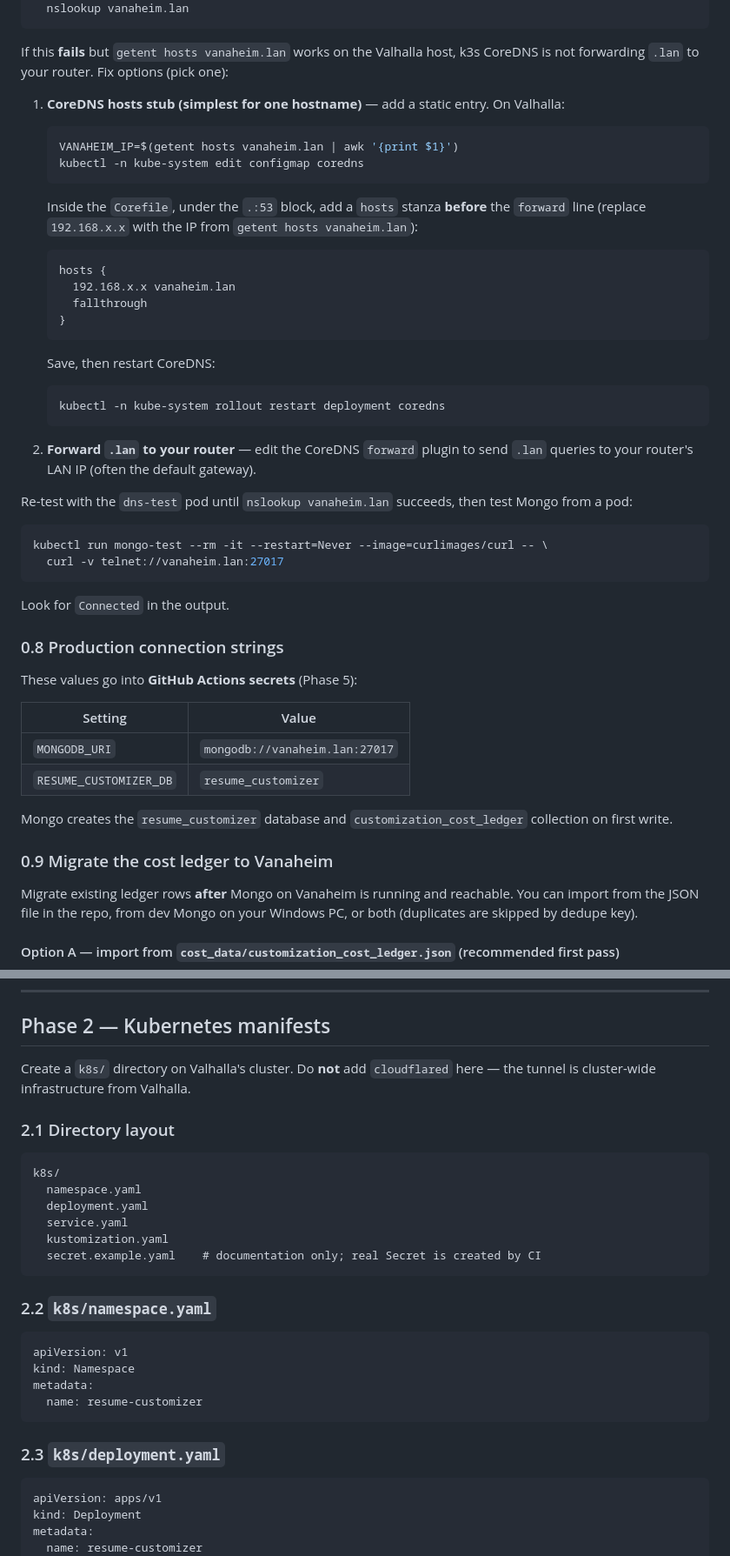
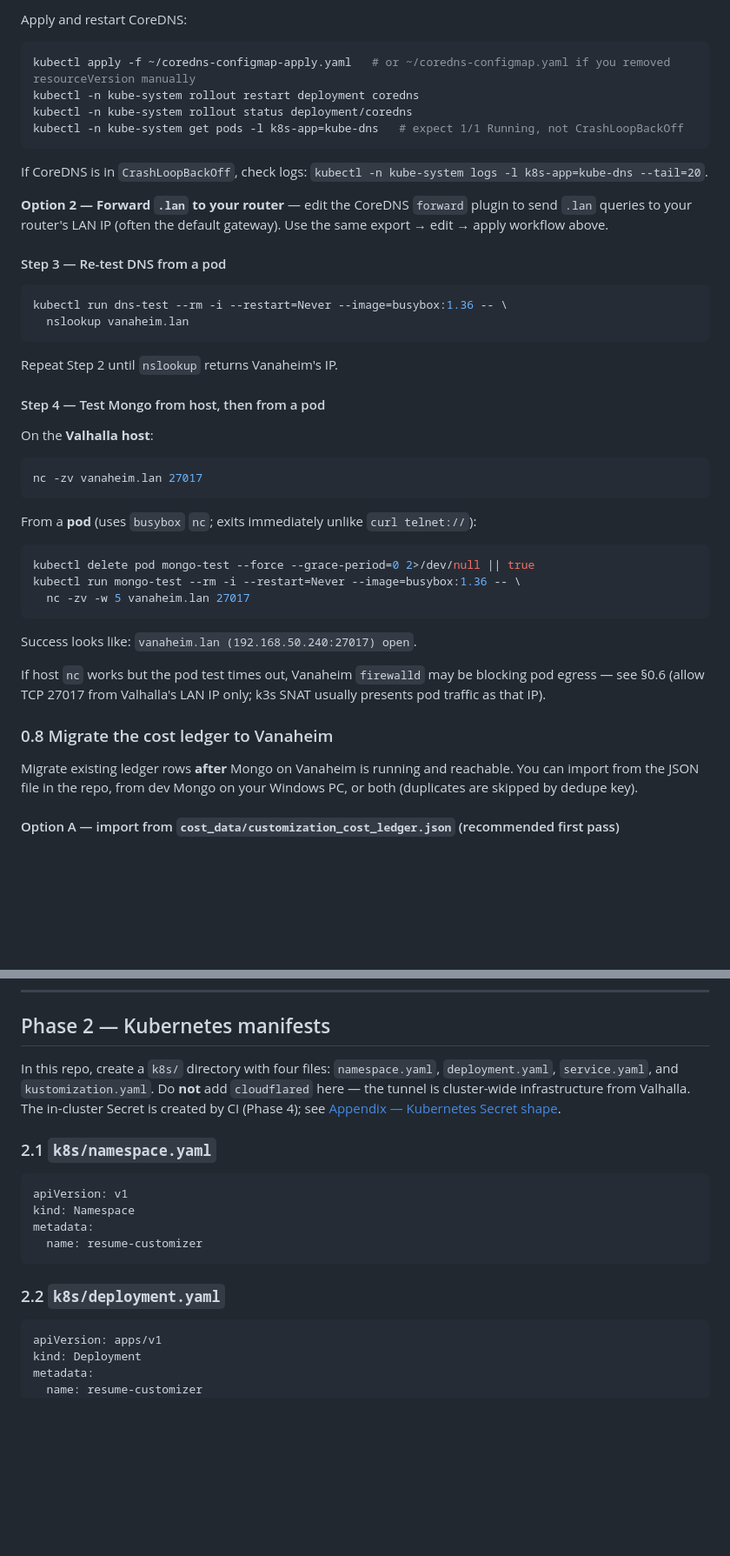
Before and after one commit to mschmidlin1/ResumeCustomizer, a Markdown page: docs/deployment.md, 2 parts joined by grey strips. Shown at 87% size. GitHub-like rendering; blank space fills up the shorter version.

````diff
--- a/docs/deployment.md
+++ b/docs/deployment.md
@@ -268,53 +336,46 @@ kubectl run dns-test --rm -it --restart=Never --image=busybox:1.36 -- \
+Apply and restart CoreDNS:
+
+```bash
+kubectl apply -f ~/coredns-configmap-apply.yaml   # or ~/coredns-configmap.yaml if you removed resourceVersion manually
+kubectl -n kube-system rollout restart deployment coredns
+kubectl -n kube-system rollout status deployment/coredns
+kubectl -n kube-system get pods -l k8s-app=kube-dns   # expect 1/1 Running, not CrashLoopBackOff
+```
+
+If CoreDNS is in `CrashLoopBackOff`, check logs: `kubectl -n kube-system logs -l k8s-app=kube-dns --tail=20`.
+
+**Option 2 — Forward `.lan` to your router** — edit the CoreDNS `forward` plugin to send `.lan` queries to your router's LAN IP (often the default gateway). Use the same export → edit → apply workflow above.
+
+#### Step 3 — Re-test DNS from a pod
+
+```bash
+kubectl run dns-test --rm -i --restart=Never --image=busybox:1.36 -- \
   nslookup vanaheim.lan
 ```
 
-If this **fails** but `getent hosts vanaheim.lan` works on the Valhalla host, k3s CoreDNS is not forwarding `.lan` to your router. Fix options (pick one):
+Repeat Step 2 until `nslookup` returns Vanaheim's IP.
 
-1. **CoreDNS hosts stub (simplest for one hostname)** — add a static entry. On Valhalla:
+#### Step 4 — Test Mongo from host, then from a pod
 
-   ```bash
-   VANAHEIM_IP=$(getent hosts vanaheim.lan | awk '{print $1}')
-   kubectl -n kube-system edit configmap coredns
-   ```
-
-   Inside the `Corefile`, under the `.:53` block, add a `hosts` stanza **before** the `forward` line (replace `192.168.x.x` with the IP from `getent hosts vanaheim.lan`):
-
-   ```text
-   hosts {
-     192.168.x.x vanaheim.lan
-     fallthrough
-   }
-   ```
-
-   Save, then restart CoreDNS:
-
-   ```bash
-   kubectl -n kube-system rollout restart deployment coredns
-   ```
-
-2. **Forward `.lan` to your router** — edit the CoreDNS `forward` plugin to send `.lan` queries to your router's LAN IP (often the default gateway).
-
-Re-test with the `dns-test` pod until `nslookup vanaheim.lan` succeeds, then test Mongo from a pod:
+On the **Valhalla host**:
 
 ```bash
-kubectl run mongo-test --rm -it --restart=Never --image=curlimages/curl -- \
-  curl -v telnet://vanaheim.lan:27017
+nc -zv vanaheim.lan 27017
 ```
 
-Look for `Connected` in the output.
+From a **pod** (uses `busybox` `nc`; exits immediately unlike `curl telnet://`):
 
-### 0.8 Production connection strings
+```bash
+kubectl delete pod mongo-test --force --grace-period=0 2>/dev/null || true
+kubectl run mongo-test --rm -i --restart=Never --image=busybox:1.36 -- \
+  nc -zv -w 5 vanaheim.lan 27017
+```
 
-These values go into **GitHub Actions secrets** (Phase 5):
+Success looks like: `vanaheim.lan (192.168.50.240:27017) open`.
 
-| Setting | Value |
-|---------|-------|
-| `MONGODB_URI` | `mongodb://vanaheim.lan:27017` |
-| `RESUME_CUSTOMIZER_DB` | `resume_customizer` |
+If host `nc` works but the pod test times out, Vanaheim `firewalld` may be blocking pod egress — see §0.6 (allow TCP 27017 from Valhalla's LAN IP only; k3s SNAT usually presents pod traffic as that IP).
 
-Mongo creates the `resume_customizer` database and `customization_cost_ledger` collection on first write.
-
-### 0.9 Migrate the cost ledger to Vanaheim
+### 0.8 Migrate the cost ledger to Vanaheim
 
 Migrate existing ledger rows **after** Mongo on Vanaheim is running and reachable. You can import from the JSON file in the repo, from dev Mongo on your Windows PC, or both (duplicates are skipped by dedupe key).
 
@@ -366,20 +427,9 @@ Confirm the count matches what you expect from dev.
 
 ## Phase 2 — Kubernetes manifests
 
-Create a `k8s/` directory on Valhalla's cluster. Do **not** add `cloudflared` here — the tunnel is cluster-wide infrastructure from Valhalla.
+In this repo, create a `k8s/` directory with four files: `namespace.yaml`, `deployment.yaml`, `service.yaml`, and `kustomization.yaml`. Do **not** add `cloudflared` here — the tunnel is cluster-wide infrastructure from Valhalla. The in-cluster Secret is created by CI (Phase 4); see [Appendix — Kubernetes Secret shape](#appendix--kubernetes-secret-shape).
 
-### 2.1 Directory layout
-
-```text
-k8s/
-  namespace.yaml
-  deployment.yaml
-  service.yaml
-  kustomization.yaml
-  secret.example.yaml    # documentation only; real Secret is created by CI
-```
-
-### 2.2 `k8s/namespace.yaml`
+### 2.1 `k8s/namespace.yaml`
 
 ```yaml
 apiVersion: v1
@@ -388,7 +438,7 @@ metadata:
   name: resume-customizer
 ```
 
-### 2.3 `k8s/deployment.yaml`
+### 2.2 `k8s/deployment.yaml`
 
 ```yaml
 apiVersion: apps/v1
````
Also changed, not shown: other parts of docs/deployment.md (+139 -76 lines).
